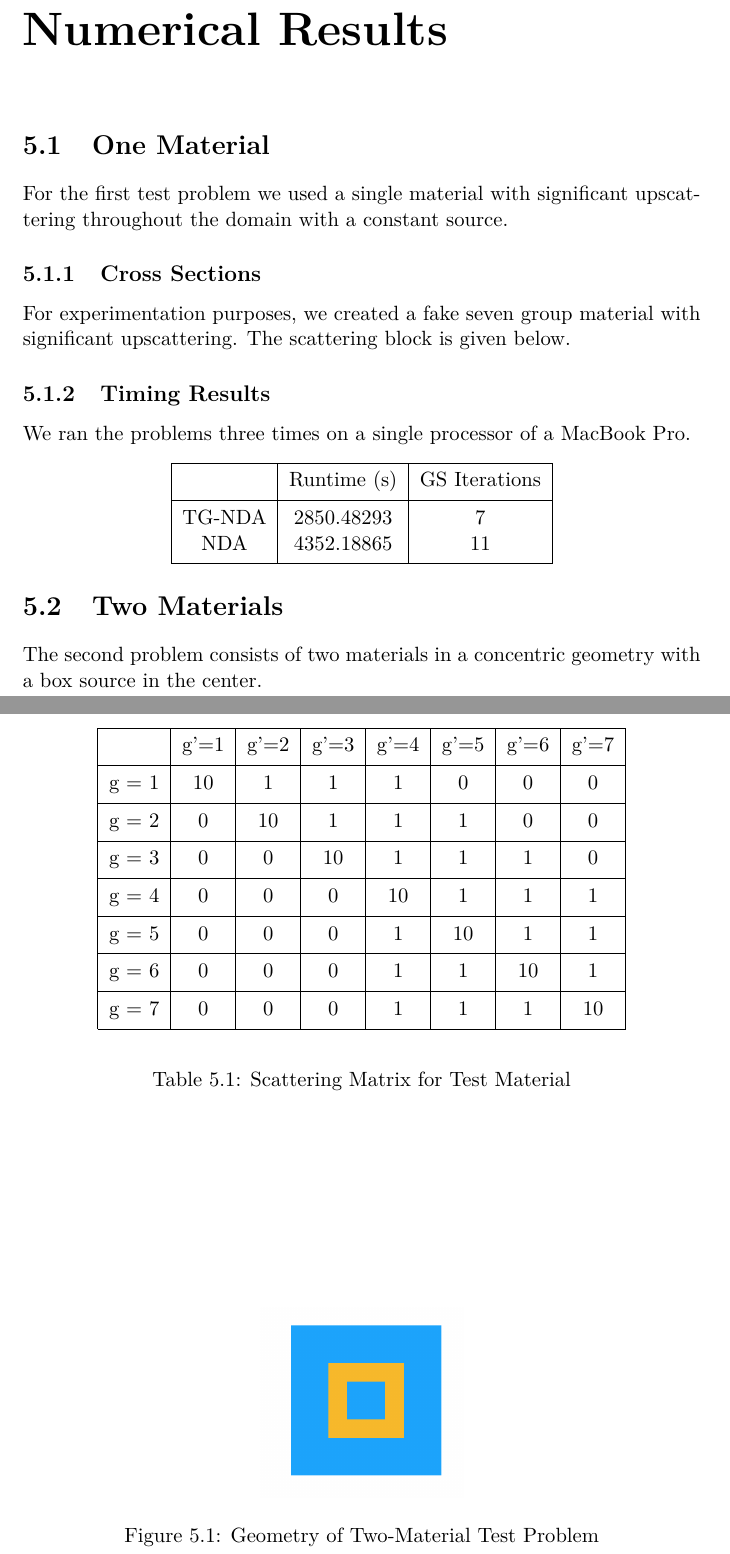
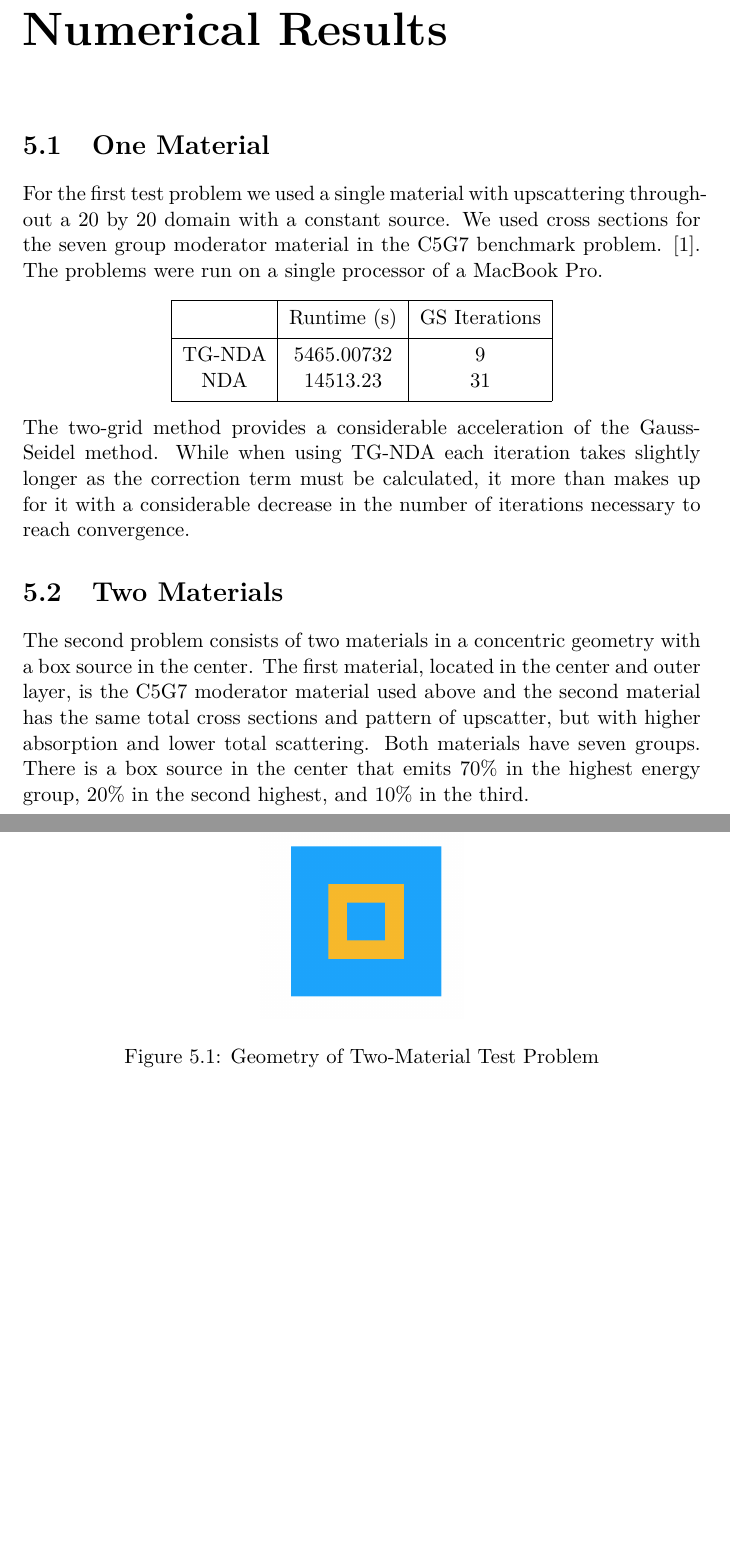
Before and after one commit to marissachanlatte/MastersThesis, a LaTeX thesis (main.tex, which reads ch-results.tex): two parts of pages 22 and 23 of 29, joined at a grey line, cut so that both start at the same text, the shorter picture padded with empty space. Compiled offline with pdfLaTeX.

Commit message:
Updated results with larger domain problem.

```diff
--- a/ch-results.tex
+++ b/ch-results.tex
@@ -1,45 +1,45 @@
 \section{One Material}
-For the first test problem we used a single material with significant upscattering throughout the domain with a constant source.
-\subsection{Cross Sections}
-For experimentation purposes, we created a fake seven group material with significant upscattering. The scattering block is given below.
-\begin{table}
-\begin{center}
-    \begin{tabular}{|c|c|c|c|c|c|c|c|}
-    \hline
-    & g'=1 & g'=2 & g'=3 & g'=4 & g'=5 & g'=6 & g'=7  \\
-    \hline
-    g = 1 & 10 & 1 & 1 & 1 & 0 & 0 & 0  \\
-    \hline
-    g = 2 & 0 & 10 & 1 & 1 & 1 & 0 & 0  \\
-    \hline
-    g = 3 & 0 & 0 & 10 & 1 & 1 & 1 & 0  \\
-    \hline
-    g = 4 & 0 & 0 & 0 & 10 & 1 & 1 & 1  \\
-    \hline
-    g = 5 & 0 & 0 & 0 & 1 & 10 & 1 & 1  \\
-    \hline
-    g = 6 & 0 & 0 & 0 & 1 & 1 & 10 & 1  \\
-    \hline
-    g = 7 & 0 & 0 & 0 & 1 & 1 & 1 & 10  \\
-    \hline
-    \end{tabular}
-\end{center}
-\caption{Scattering Matrix for Test Material}
-\end{table}
-\subsection{Timing Results}
-We ran the problems three times on a single processor of a MacBook Pro.
+For the first test problem we used a single material with  upscattering throughout a 20 by 20 domain with a constant source. We used cross sections for the seven group moderator material in the C5G7 benchmark problem. \cite{C5G7}.
+% \subsection{Cross Sections}
+% For experimentation purposes, we created a fake seven group material with significant upscattering. The scattering block is given below.
+% \begin{table}
+% \begin{center}
+%     \begin{tabular}{|c|c|c|c|c|c|c|c|}
+%     \hline
+%     & g'=1 & g'=2 & g'=3 & g'=4 & g'=5 & g'=6 & g'=7  \\
+%     \hline
+%     g = 1 & 10 & 1 & 1 & 1 & 0 & 0 & 0  \\
+%     \hline
+%     g = 2 & 0 & 10 & 1 & 1 & 1 & 0 & 0  \\
+%     \hline
+%     g = 3 & 0 & 0 & 10 & 1 & 1 & 1 & 0  \\
+%     \hline
+%     g = 4 & 0 & 0 & 0 & 10 & 1 & 1 & 1  \\
+%     \hline
+%     g = 5 & 0 & 0 & 0 & 1 & 10 & 1 & 1  \\
+%     \hline
+%     g = 6 & 0 & 0 & 0 & 1 & 1 & 10 & 1  \\
+%     \hline
+%     g = 7 & 0 & 0 & 0 & 1 & 1 & 1 & 10  \\
+%     \hline
+%     \end{tabular}
+% \end{center}
+% \caption{Scattering Matrix for Test Material}
+% \end{table}
+The problems were run on a single processor of a MacBook Pro.
 \begin{center}
     \begin{tabular}{|c|c|c|}
     \hline
     & Runtime (s) & GS Iterations \\
     \hline
-    TG-NDA & 2850.48293 & 7 \\
-    NDA & 4352.18865 & 11 \\
+    TG-NDA & 5465.00732 & 9 \\
+    NDA & 14513.23 & 31 \\
     \hline
     \end{tabular}
 \end{center}
+The two-grid method provides a considerable acceleration of the Gauss-Seidel method. While when using TG-NDA each iteration takes slightly longer as the correction term must be calculated, it more than makes up for it with a considerable decrease in the number of iterations necessary to reach convergence.
 \section{Two Materials}
-The second problem consists of two materials in a concentric geometry with a box source in the center.
+The second problem consists of two materials in a concentric geometry with a box source in the center. The first material, located in the center and outer layer, is the C5G7 moderator material used above and the second material has the same total cross sections and pattern of upscatter, but with higher absorption and lower total scattering. Both materials have seven groups. There is a box source in the center that emits 70\% in the highest energy group, 20\% in the second highest, and 10\% in the third.
 \begin{figure}
     \centering
     \includegraphics[width=.3\textwidth]{fig/Geometry.png}
```
Also changed, not shown: mybibfile.bib (+6 -0 lines), ch-results.tex (13 more changed lines).
